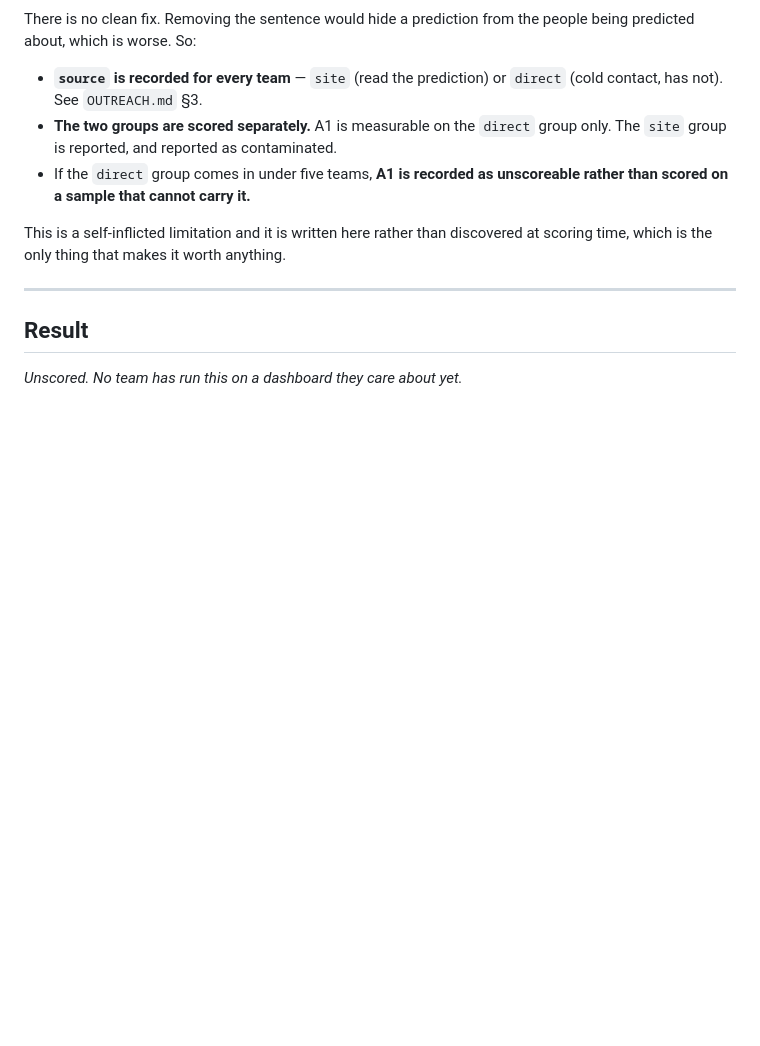
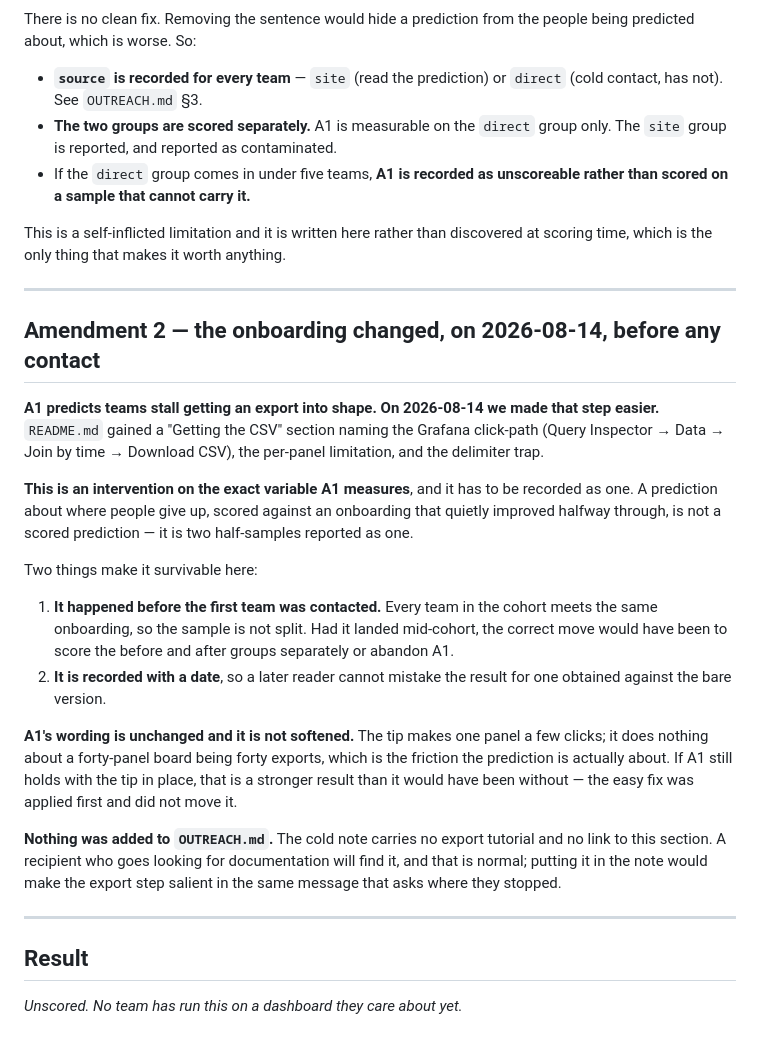
Before and after one commit to bigangusmac67-oss/ReddMunro, a Markdown page: ADOPTION_PREREG.md, the part around the change. Rendered like a GitHub page; blank space fills up the shorter version.

```diff
--- a/ADOPTION_PREREG.md
+++ b/ADOPTION_PREREG.md
@@ -141,6 +141,42 @@ anything.
 
 ---
 
+## Amendment 2 — the onboarding changed, on 2026-08-14, before any contact
+
+**A1 predicts teams stall getting an export into shape. On 2026-08-14 we
+made that step easier.** `README.md` gained a "Getting the CSV" section
+naming the Grafana click-path (Query Inspector → Data → Join by time →
+Download CSV), the per-panel limitation, and the delimiter trap.
+
+**This is an intervention on the exact variable A1 measures**, and it has
+to be recorded as one. A prediction about where people give up, scored
+against an onboarding that quietly improved halfway through, is not a
+scored prediction — it is two half-samples reported as one.
+
+Two things make it survivable here:
+
+1. **It happened before the first team was contacted.** Every team in the
+   cohort meets the same onboarding, so the sample is not split. Had it
+   landed mid-cohort, the correct move would have been to score the
+   before and after groups separately or abandon A1.
+2. **It is recorded with a date**, so a later reader cannot mistake the
+   result for one obtained against the bare version.
+
+**A1's wording is unchanged and it is not softened.** The tip makes one
+panel a few clicks; it does nothing about a forty-panel board being forty
+exports, which is the friction the prediction is actually about. If A1
+still holds with the tip in place, that is a stronger result than it
+would have been without — the easy fix was applied first and did not
+move it.
+
+**Nothing was added to `OUTREACH.md`.** The cold note carries no export
+tutorial and no link to this section. A recipient who goes looking for
+documentation will find it, and that is normal; putting it in the note
+would make the export step salient in the same message that asks where
+they stopped.
+
+---
+
 ## Result
 
 *Unscored. No team has run this on a dashboard they care about yet.*
```
Also changed, not shown: README.md (+29 -0 lines).
